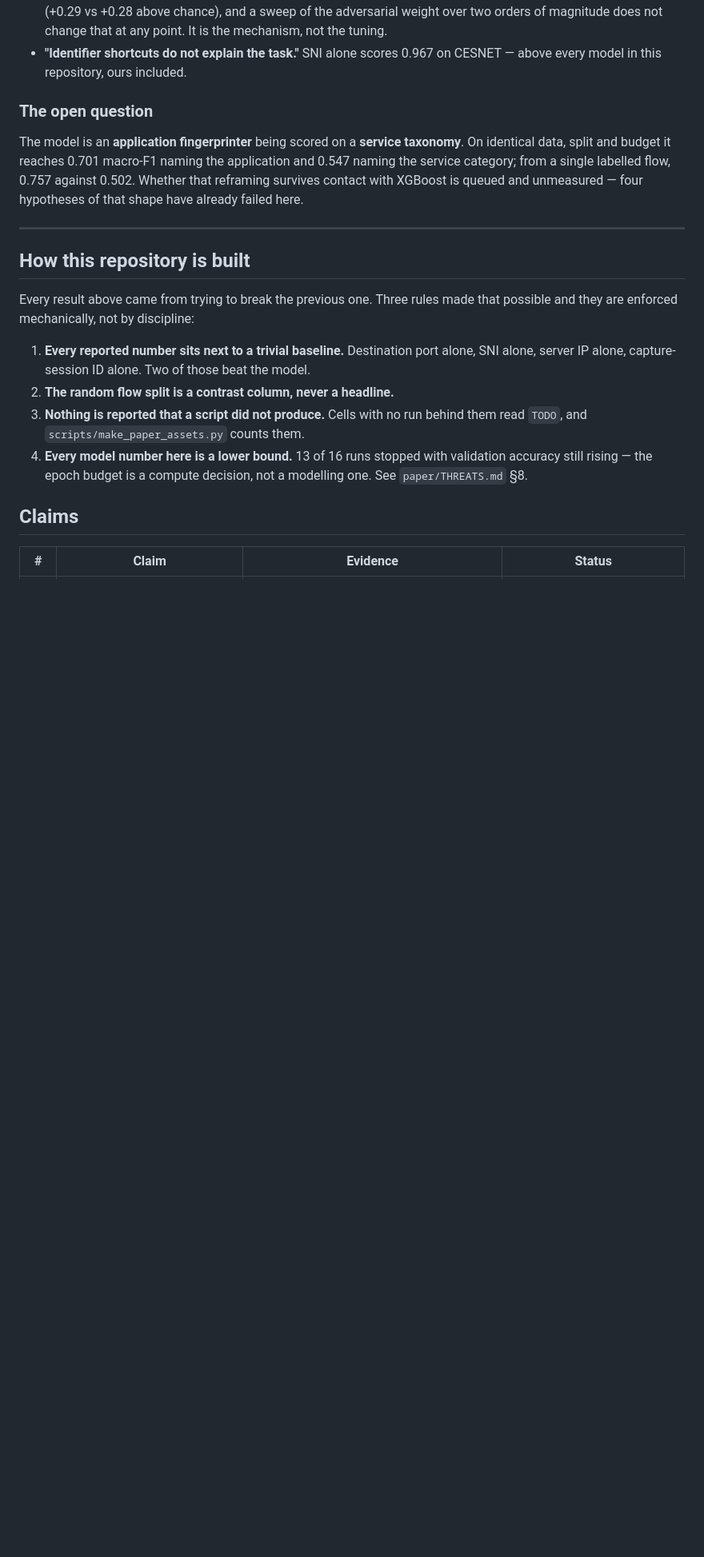
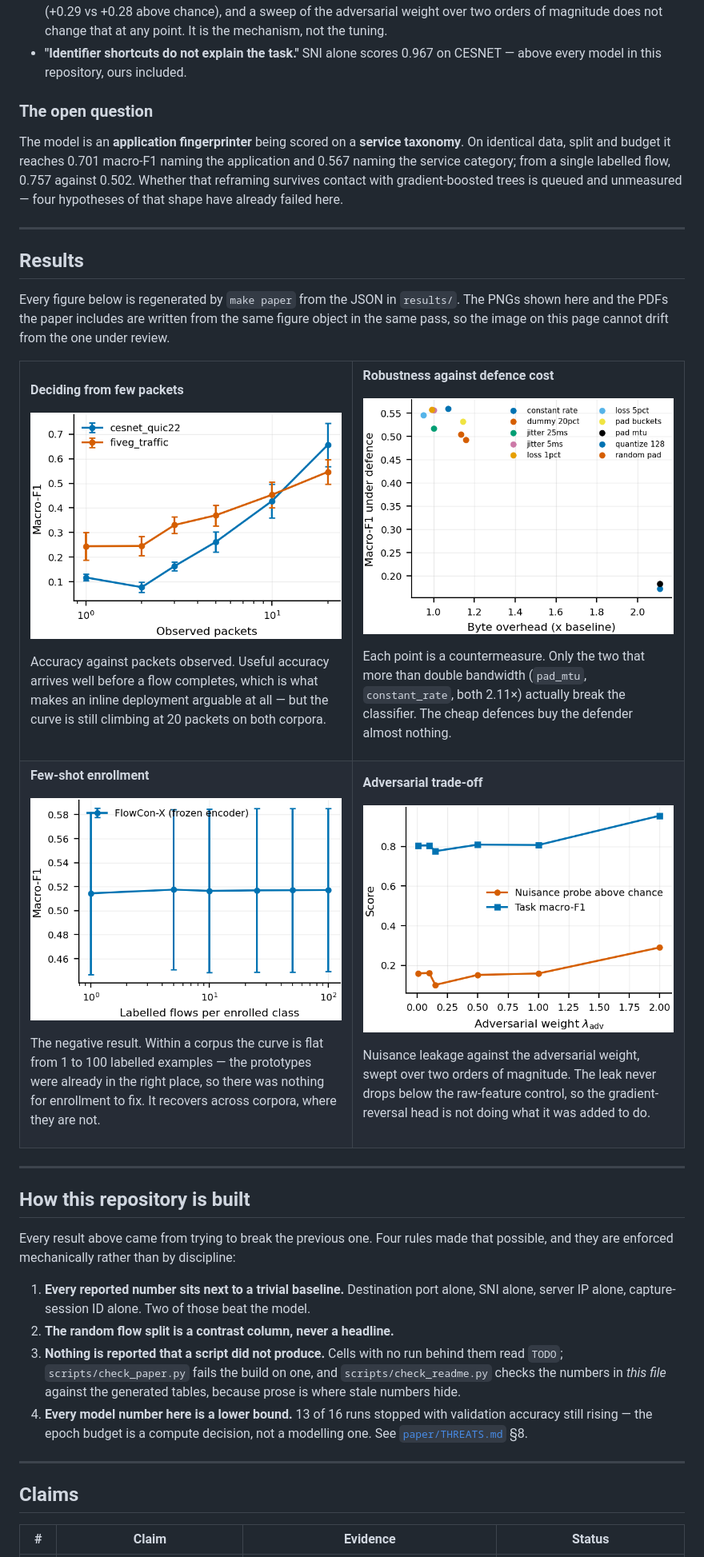
Before and after one commit to Mayan10/Flowconx, a Markdown page: README.md, the part around the change printed below. Shown: that part at 80% size. GitHub-like rendering; pictures changed too: docs/figures/adversarial_tradeoff.png (added), docs/figures/early_classification.png (added), docs/figures/enrollment_curve.png (added); blank space fills up the shorter version.

```diff
--- a/README.md
+++ b/README.md
@@ -64,27 +85,91 @@ What survived is a **measurement** result, not a modelling one.
 
 The model is an **application fingerprinter** being scored on a **service
 taxonomy**. On identical data, split and budget it reaches 0.701 macro-F1
-naming the application and 0.547 naming the service category; from a single
+naming the application and 0.567 naming the service category; from a single
 labelled flow, 0.757 against 0.502. Whether that reframing survives contact
-with XGBoost is queued and unmeasured — four hypotheses of that shape have
-already failed here.
+with gradient-boosted trees is queued and unmeasured — four hypotheses of that
+shape have already failed here.
+
+---
+
+## Results
+
+Every figure below is regenerated by `make paper` from the JSON in `results/`.
+The PNGs shown here and the PDFs the paper includes are written from the same
+figure object in the same pass, so the image on this page cannot drift from the
+one under review.
+
+<table>
+<tr>
+<td width="50%" valign="top">
+
+**Deciding from few packets**
+
+![Macro-F1 against the number of observed packets, for both corpora](docs/figures/early_classification.png)
+
+Accuracy against packets observed. Useful accuracy arrives well before a flow
+completes, which is what makes an inline deployment arguable at all — but the
+curve is still climbing at 20 packets on both corpora.
+
+</td>
+<td width="50%" valign="top">
+
+**Robustness against defence cost**
+
+![Macro-F1 under each defence plotted against its byte overhead](docs/figures/robustness_overhead.png)
+
+Each point is a countermeasure. Only the two that more than double bandwidth
+(`pad_mtu`, `constant_rate`, both 2.11×) actually break the classifier. The
+cheap defences buy the defender almost nothing.
+
+</td>
+</tr>
+<tr>
+<td width="50%" valign="top">
+
+**Few-shot enrollment**
+
+![Macro-F1 against the number of labelled examples per new class](docs/figures/enrollment_curve.png)
+
+The negative result. Within a corpus the curve is flat from 1 to 100 labelled
+examples — the prototypes were already in the right place, so there was nothing
+for enrollment to fix. It recovers across corpora, where they are not.
+
+</td>
+<td width="50%" valign="top">
+
+**Adversarial trade-off**
+
+![Nuisance leakage and task accuracy against adversarial loss weight](docs/figures/adversarial_tradeoff.png)
+
+Nuisance leakage against the adversarial weight, swept over two orders of
+magnitude. The leak never drops below the raw-feature control, so the
+gradient-reversal head is not doing what it was added to do.
+
+</td>
+</tr>
+</table>
 
 ---
 
 ## How this repository is built
 
-Every result above came from trying to break the previous one. Three rules made
-that possible and they are enforced mechanically, not by discipline:
+Every result above came from trying to break the previous one. Four rules made
+that possible, and they are enforced mechanically rather than by discipline:
 
 1. **Every reported number sits next to a trivial baseline.** Destination port
    alone, SNI alone, server IP alone, capture-session ID alone. Two of those
    beat the model.
 2. **The random flow split is a contrast column, never a headline.**
 3. **Nothing is reported that a script did not produce.** Cells with no run
-   behind them read `TODO`, and `scripts/make_paper_assets.py` counts them.
+   behind them read `TODO`; `scripts/check_paper.py` fails the build on one,
+   and `scripts/check_readme.py` checks the numbers in *this file* against the
+   generated tables, because prose is where stale numbers hide.
 4. **Every model number here is a lower bound.** 13 of 16 runs stopped with
    validation accuracy still rising — the epoch budget is a compute decision,
-   not a modelling one. See `paper/THREATS.md` §8.
+   not a modelling one. See [`paper/THREATS.md`](paper/THREATS.md) §8.
+
+---
 
 ## Claims
 
```
Also changed, not shown: other parts of README.md (+118 -60 lines), 4 other files.
